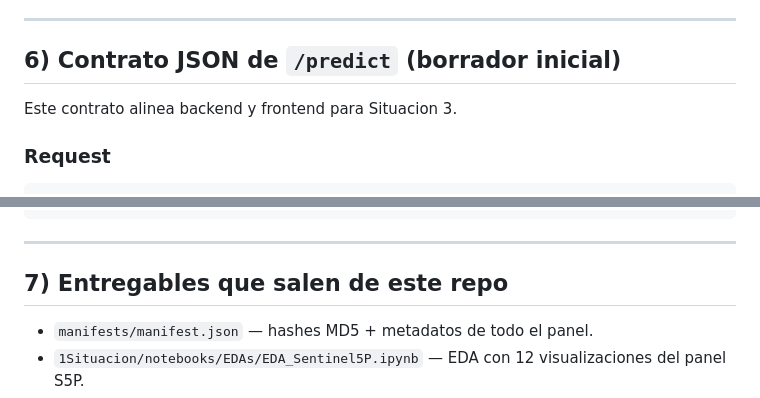
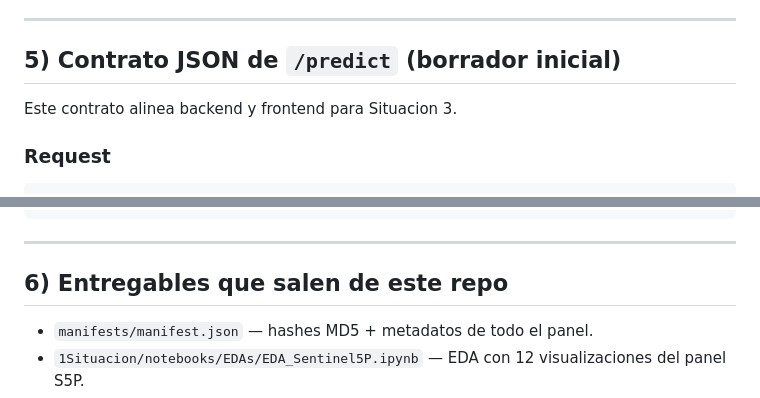
Before and after one commit to nicothinn/GeoVision-CLIP-Cali, a Markdown page: README.md, 2 parts joined by grey strips. Drawn GitHub-style.

```diff
--- a/README.md
+++ b/README.md
@@ -180,7 +168,7 @@ Abrir y ejecutar los notebooks en `1Situacion/notebooks/`:
 
 ---
 
-## 6) Contrato JSON de `/predict` (borrador inicial)
+## 5) Contrato JSON de `/predict` (borrador inicial)
 
 Este contrato alinea backend y frontend para Situacion 3.
 
@@ -225,7 +213,7 @@ Este contrato alinea backend y frontend para Situacion 3.
 
 ---
 
-## 7) Entregables que salen de este repo
+## 6) Entregables que salen de este repo
 
 - `manifests/manifest.json` — hashes MD5 + metadatos de todo el panel.
 - `1Situacion/notebooks/EDAs/EDA_Sentinel5P.ipynb` — EDA con 12 visualizaciones del panel S5P.
```
Also changed, not shown: other parts of README.md (+3 -15 lines).
